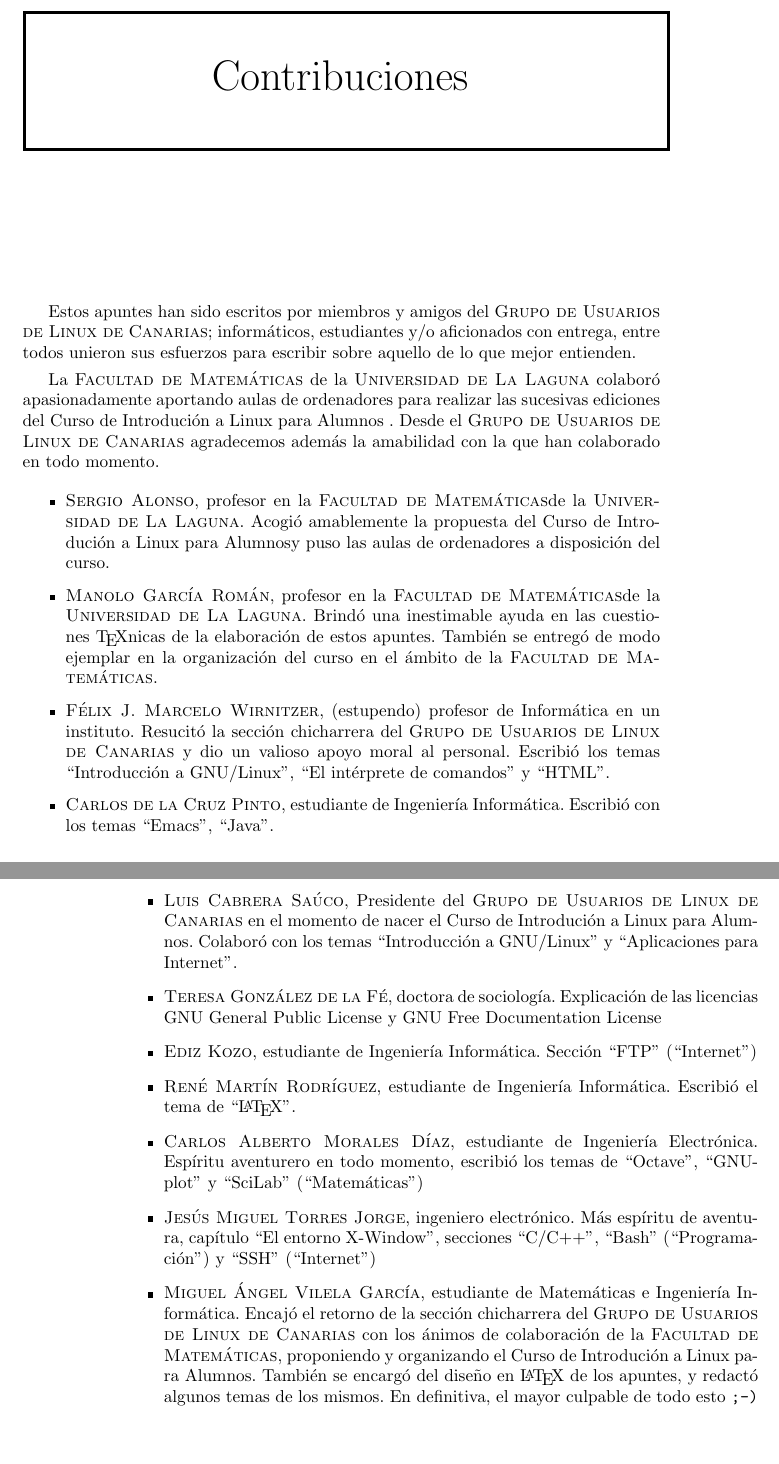
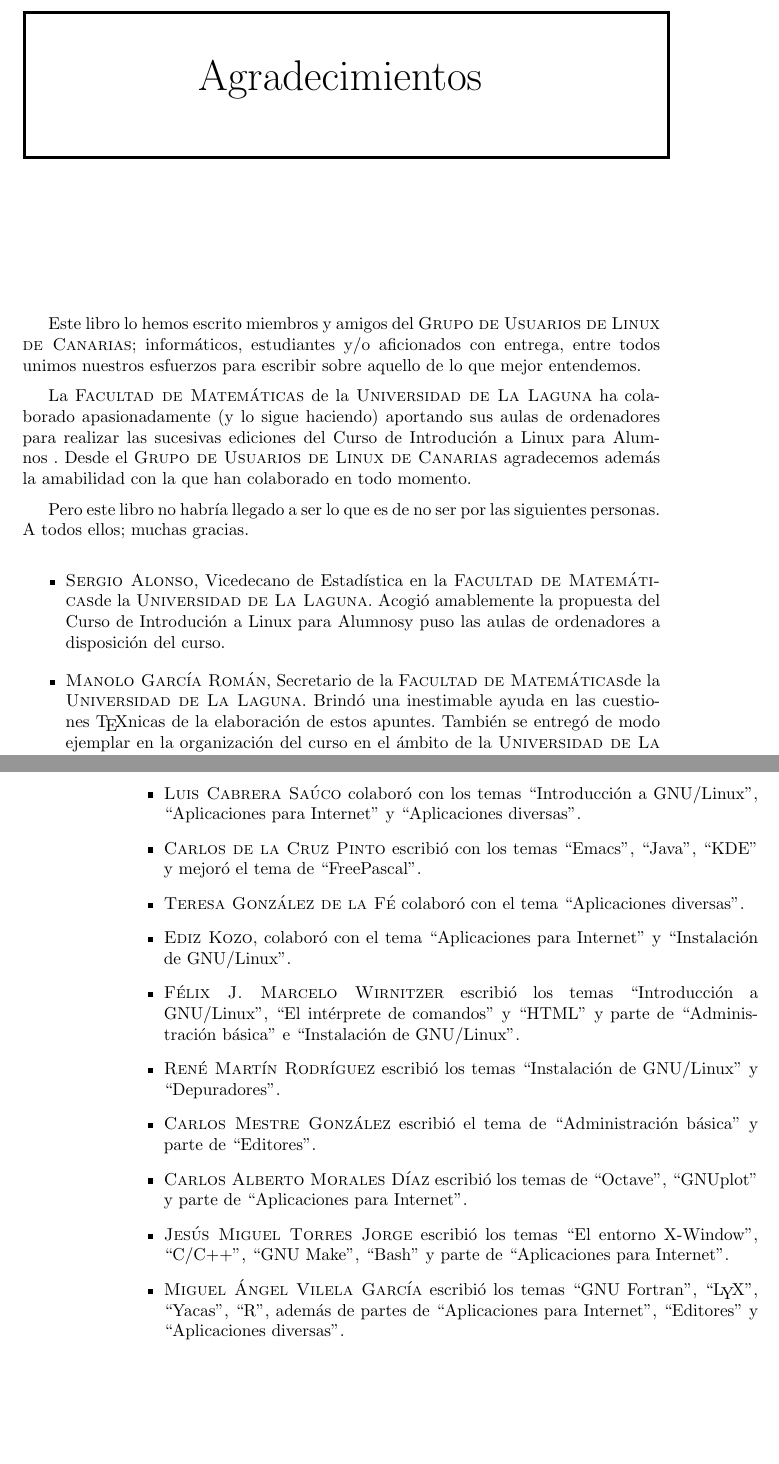
Before and after one commit to gulic/cila, a LaTeX book (book.tex, which reads contrib.tex): two parts of pages 15 and 16 of 349 before the commit and two parts of pages 15 and 16 of 357 after it, joined at a grey line, cut at the place of the change, the shorter picture padded with empty space. Compiled offline with pdfLaTeX; the source files are stored in an older character set and shown here as Unicode; an older LaTeX class or package is replaced by its successor.

Commit message:
Arreglitos menores

```diff
--- a/contrib.tex
+++ b/contrib.tex
@@ -1,33 +1,29 @@
 
-\chapter*{Contribuciones}
+\chapter*{Agradecimientos}
 
-\label{Contribuciones}
+\label{Agradecimientos}
 
-Estos  apuntes han  sido escritos  por miembros  y amigos  del \GULiC;
+Este  libro   lo  hemos   escrito  miembros   y  amigos   del  \GULiC;
 informáticos,  estudiantes y/o  aficionados con  entrega, entre  todos
-unieron  sus esfuerzos  para escribir  sobre aquello  de lo  que mejor
-entienden.
+unimos nuestros esfuerzos para escribir  sobre aquello de lo que mejor
+entendemos.
 
-La  \FMAT~ de  la \ULL~  colaboró apasionadamente  aportando aulas  de
-ordenadores para realizar las sucesivas ediciones del \CILA~. Desde el
-\GULiC~ agradecemos además la amabilidad  con la que han colaborado en
-todo momento.
+La  \FMAT~ de  la  \ULL~  ha colaborado  apasionadamente  (y lo  sigue
+haciendo)  aportando  sus  aulas  de  ordenadores  para  realizar  las
+sucesivas ediciones del \CILA~. Desde el \GULiC~ agradecemos además la
+amabilidad con la que han colaborado en todo momento.
 
-
+Pero este libro  no habría llegado a ser  lo que es de no  ser por las
+siguientes personas. A todos ellos; muchas gracias.
 
 \begin{itemize}
 
-\item {\sc  Sergio Alonso}, profesor  en la  \FMAT de la  \ULL. Acogió
-amablemente la propuesta  del \CILA y puso las aulas  de ordenadores a
-disposición del curso.
+\item {\sc Sergio Alonso}, Vicedecano de Estadística en la \FMAT de la
+\ULL. Acogió  amablemente la propuesta del  \CILA y puso las  aulas de
+ordenadores a disposición del curso.
 
-\item {\sc  Manolo García  Román}, profesor  en la  \FMAT de  la \ULL.
+\item {\sc  Manolo García Román}, Secretario  de la \FMAT de  la \ULL.
 Brindó  una inestimable  ayuda  en las  cuestiones  {\TeX}nicas de  la
 elaboración de estos  apuntes. También se entregó de  modo ejemplar en
-la organización del curso en el ámbito de la \FMAT.
+la organización del curso en el ámbito de la \ULL.
 
-\item  {\sc  Félix  J.  Marcelo Wirnitzer},  (estupendo)  profesor  de
-Informática  en  un instituto.  Resucitó  la  sección chicharrera  del
-\GULiC \ y  dio  un  valioso  apoyo moral  al  personal.  Escribió  los
-temas ``Introducción  a GNU/Linux'',  ``El intérprete de  comandos'' y
-``HTML''.
@@ -34,34 +33,37 @@ temas ``Introducción  a GNU/Linux'',  ``El intérprete de  comandos'' y
 
-\item  {\sc  Carlos  de  la  Cruz  Pinto},  estudiante  de  Ingeniería
-Informática. Escribió con los temas ``Emacs'', ``Java''.
+\item {\sc Luis  Cabrera Saúco} colaboró con  los temas ``Introducción
+a  GNU/Linux'',   ``Aplicaciones  para  Internet''   y  ``Aplicaciones
+diversas''.
 
-\item {\sc Luis Cabrera Saúco}, Presidente del \GULiC \ en el momento de
-nacer el \CILA. Colaboró con  los temas ``Introducción a GNU/Linux'' y
+\item {\sc Carlos de la Cruz  Pinto} escribió con los temas ``Emacs'',
+``Java'', ``KDE'' y mejoró el tema de ``FreePascal''.
+
+\item  {\sc   Teresa  González  de   la  Fé}  colaboró  con   el  tema
+``Aplicaciones diversas''.
+
+\item  {\sc  Ediz Kozo},  colaboró  con  el tema  ``Aplicaciones  para
+Internet'' y ``Instalación de GNU/Linux''.
+
+\item   {\sc  Félix   J.   Marcelo  Wirnitzer}   escribió  los   temas
+``Introducción a GNU/Linux'', ``El intérprete de comandos'' y ``HTML''
+y parte de ``Administración básica'' e ``Instalación de GNU/Linux''.
+
+\item {\sc René Martín Rodríguez}  escribió los temas ``Instalación de
+GNU/Linux'' y ``Depuradores''.
+
+\item   {\sc   Carlos   Mestre   González}   escribió   el   tema   de
+``Administración básica'' y parte de ``Editores''.
+
+\item  {\sc  Carlos  Alberto  Morales  Díaz}  escribió  los  temas  de
+``Octave'', ``GNUplot'' y parte de ``Aplicaciones para Internet''.
+
+\item  {\sc  Jesús  Miguel  Torres  Jorge}  escribió  los  temas  ``El
+entorno  X-Window'',  ``C/C++'', ``GNU  Make'',  ``Bash''  y parte  de
 ``Aplicaciones para Internet''.
 
-\item  {\sc  Teresa  González  de   la  Fé},  doctora  de  sociología.
-Explicación de  las licencias  GNU General Public  License y  GNU Free
-Documentation License
-
-\item {\sc Ediz  Kozo}, estudiante de Ingeniería Informática. Sección
-``FTP'' (``Internet'')
-
-\item   {\sc  René   Martín  Rodríguez},   estudiante  de   Ingeniería
-Informática. Escribió el tema de ``\LaTeX''.
-
-\item  {\sc Carlos  Alberto  Morales Díaz},  estudiante de  Ingeniería
-Electrónica. Espíritu  aventurero en todo momento,  escribió los temas
-de ``Octave'', ``GNUplot'' y ``SciLab'' (``Matemáticas'')
-
-\item  {\sc Jesús  Miguel  Torres Jorge},  ingeniero electrónico.  Más
-espíritu  de aventura,  capítulo  ``El  entorno X-Window'',  secciones
-``C/C++'', ``Bash'' (``Programación'') y ``SSH'' (``Internet'')
-
-\item {\sc  Miguel Ángel Vilela  García}, estudiante de  Matemáticas e
-Ingeniería Informática.  Encajó el  retorno de la  sección chicharrera
-del \GULiC~ con los ánimos de  colaboración de la \FMAT, proponiendo y
-organizando el \CILA. También se encargó  del diseño en \LaTeX~ de los
-apuntes,  y redactó  algunos temas  de los  mismos. En  definitiva, el
-mayor culpable de todo esto \verb+;-)+
+\item   {\sc  Miguel   Ángel   Vilela  García}   escribió  los   temas
+``GNU  Fortran'',   ``\LyX'',  ``Yacas'',  ``R'',  además   de  partes
+de  ``Aplicaciones  para  Internet'',  ``Editores''  y  ``Aplicaciones
+diversas''.
 
 \end{itemize}
```
Also changed, not shown: fdles.tex (+1 -1 lines), graficos.tex (+18 -18 lines), instalacion.tex (+1 -1 lines), portada.tex (+19 -18 lines), presentacion.tex (+37 -27 lines), recursos.tex (+4 -11 lines), toc_includes.tex (+3 -3 lines), contrib.tex (3 more changed lines).
